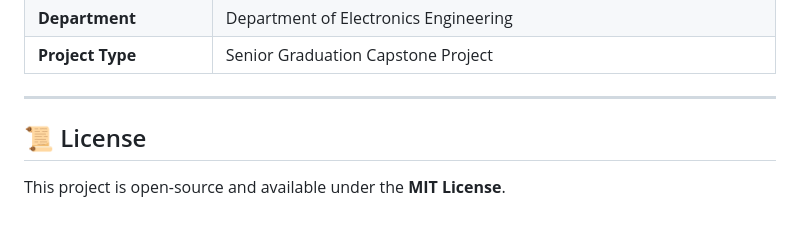
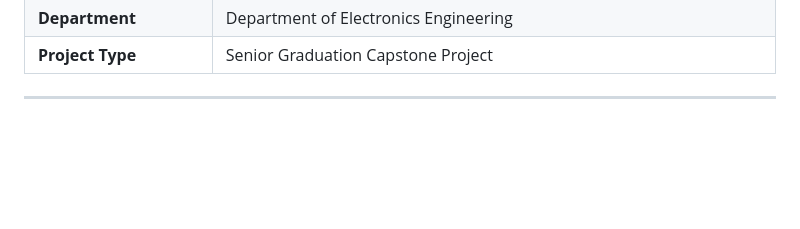
Before and after one commit to AboodyBahri/ESP-32S3-Smart-Watch-Proejct, a Markdown page: README.md, the part around the change. Rendered like a GitHub page; blank space fills up the shorter version.

```diff
--- a/README.md
+++ b/README.md
@@ -229,6 +229,3 @@
 </table>
 
 <hr />
-
-<h2>📜 License</h2>
-<p>This project is open-source and available under the <b>MIT License</b>.</p>
```
